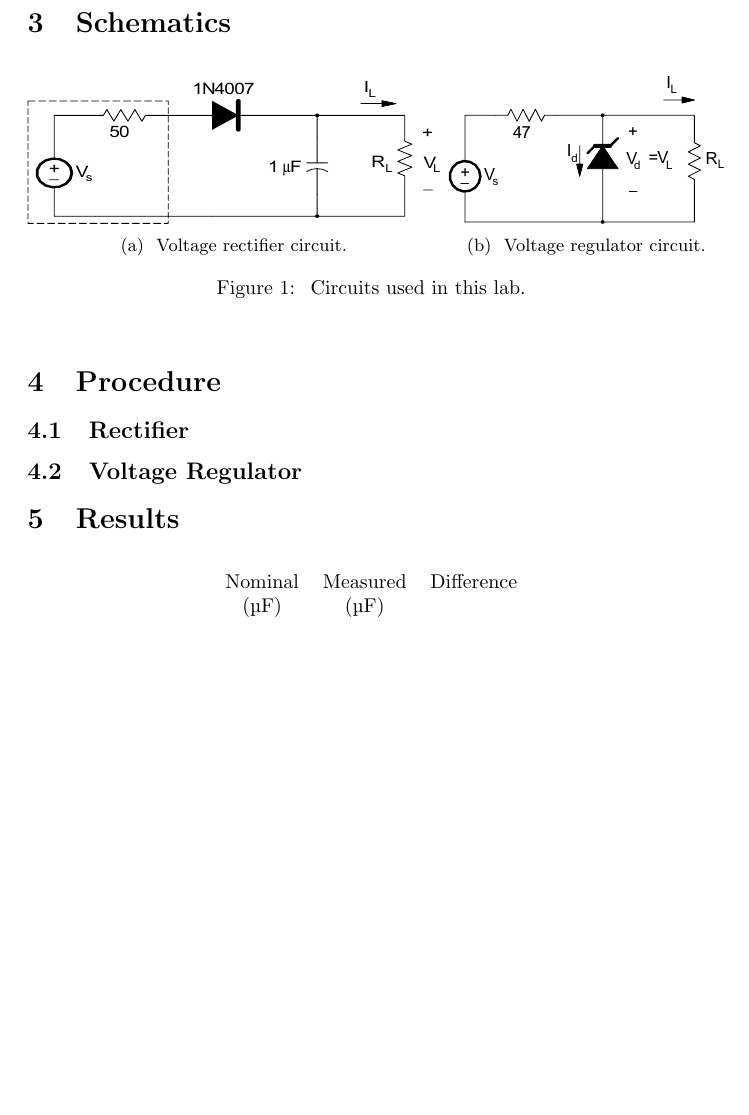
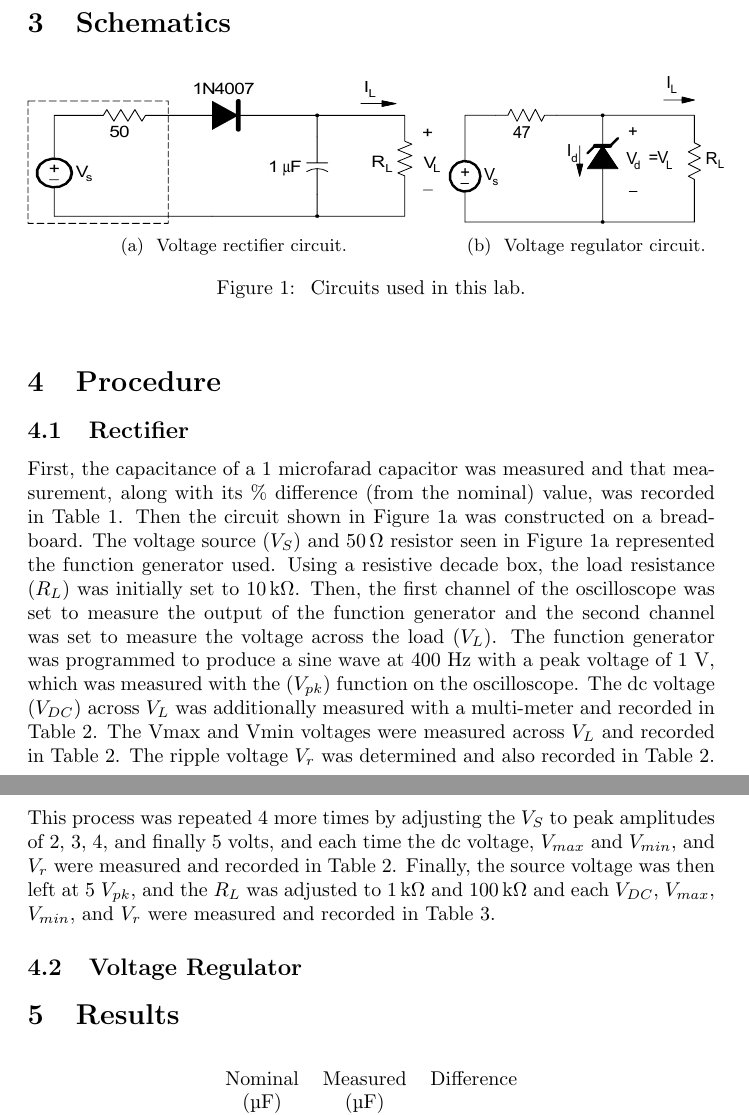
Before and after one commit to charlespittman/massive-ironman, a LaTeX document (school/elec_313/lab3/tex/report.tex): part of page 3 of 6 before the commit and two parts of pages 3 and 4 of 6 after it, the two joined at a grey line, cut so that both start at the same text, the shorter picture padded with empty space. Compiled offline with pdfLaTeX.

Commit message:
Update report.tex

```diff
--- a/school/elec_313/lab3/tex/report.tex
+++ b/school/elec_313/lab3/tex/report.tex
@@ -93,17 +93,7 @@ The objective is to construct, measure, and observe the behavior of two common d
 \subsection{Rectifier}
 \label{sec:rectifier}
 
-% The circuit in Figure~\ref{fig:circuit1} was constructed with $R =
-% \SI{470}{\ohm}$ and the power supply as $V_s$.  The actual resistance
-% was measured with one a multimeter and recorded in
-% Table~\ref{tab:percent_diff} along with the percent difference calculated
-% (Eq~\ref{eq:percent_diff}).  Next, the multimeters were used to
-% measure voltage across and current through the diode ($V_d$ and $I_d$,
-% respectively) while $V_s$ was swept from \SI{-5}{V} to \SI{+10}{V}.
-% The step size from \SI{-5}{V} to \SI{0}{V} and from \SI{5}{V} to
-% \SI{10}{V} was \SI{0.5}{V}, and \SI{0.25}{V} from \SI{0}{V} to
-% \SI{5}{V}.  These values were recorded in Table~\ref{tab:part_a} and
-% plotted in Figure~\ref{fig:combined_graph}.
+First, the capacitance of a 1 microfarad capacitor was measured and that measurement, along with its \% difference (from the nominal) value, was recorded in Table~\ref{tab:cap}. Then the circuit shown in Figure~\ref{fig:volt_rect} was constructed on a breadboard. The voltage source ($V_S$) and \SI{50}{\ohm} resistor seen in Figure~\ref{fig:volt_rect} represented the function generator used.  Using a resistive decade box, the load resistance ($R_L$) was initially set to \SI{10}{\kilo\ohm}. Then, the first channel of the oscilloscope was set to measure the output of the function generator and the second channel was set to measure the voltage across the load ($V_L$). The function generator was programmed to produce a sine wave at 400 Hz with a peak voltage of 1 V, which was measured with the ($V_{pk}$) function on the oscilloscope. The dc voltage ($V_{DC}$) across $V_L$ was additionally measured with a multi-meter and recorded in Table~\ref{tab:rect_vp_vdc}. The Vmax and Vmin voltages were measured across $V_L$ and recorded in Table~\ref{tab:rect_vp_vdc}. The ripple voltage $V_r$ was determined and also recorded in Table~\ref{tab:rect_vp_vdc}. This process was repeated 4 more times by adjusting the $V_S$ to peak amplitudes of 2, 3, 4, and finally 5 volts, and each time the dc voltage, $V_{max}$ and $V_{min}$, and $V_r$ were measured and recorded in Table~\ref{tab:rect_vp_vdc}. Finally, the source voltage was then left at 5 $V_{pk}$, and the $R_L$ was adjusted to \SI{1}{\kilo\ohm} and \SI{100}{\kilo\ohm} and each $V_{DC}$, $V_{max}$, $V_{min}$, and $V_r$ were measured and recorded in Table~\ref{tab:load_v_ripple}.
 
 \subsection{Voltage Regulator}
 \label{sec:volt_reg}
```
